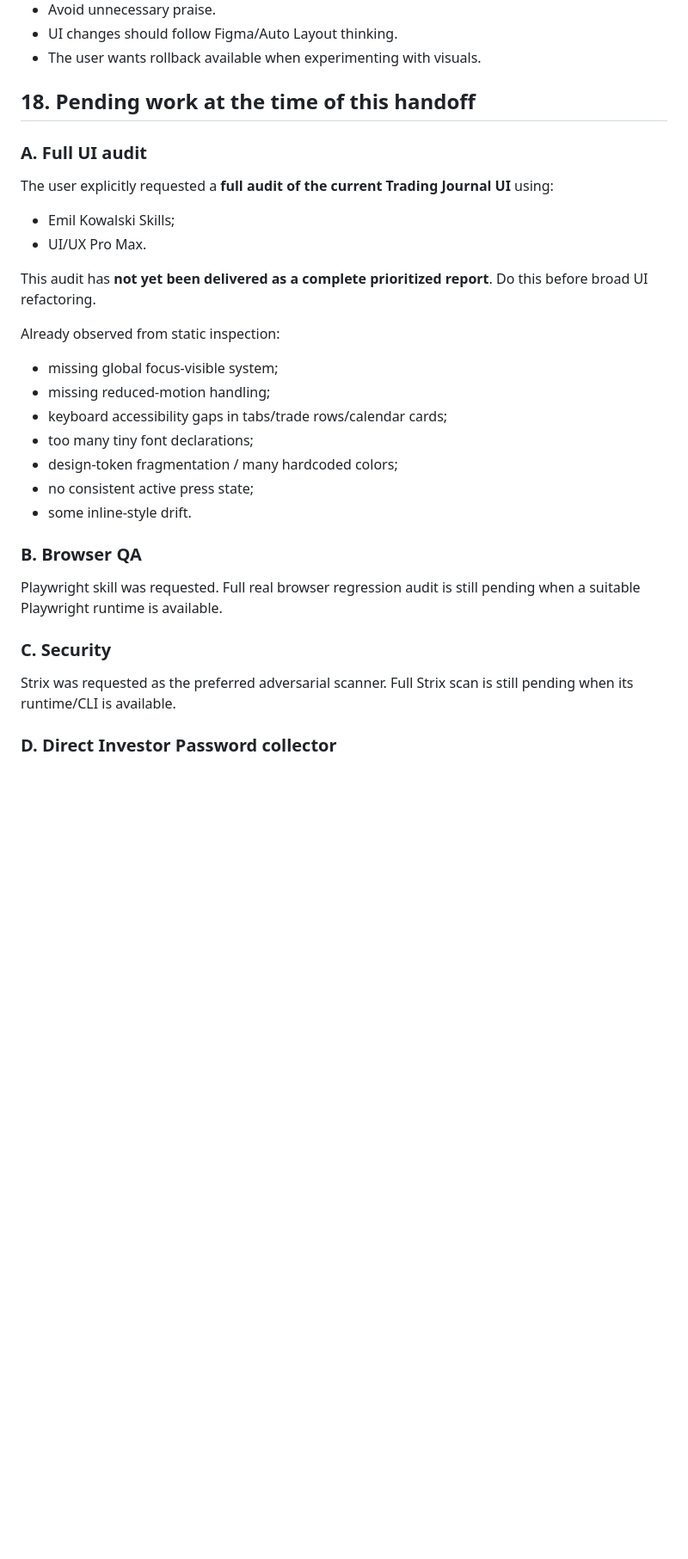
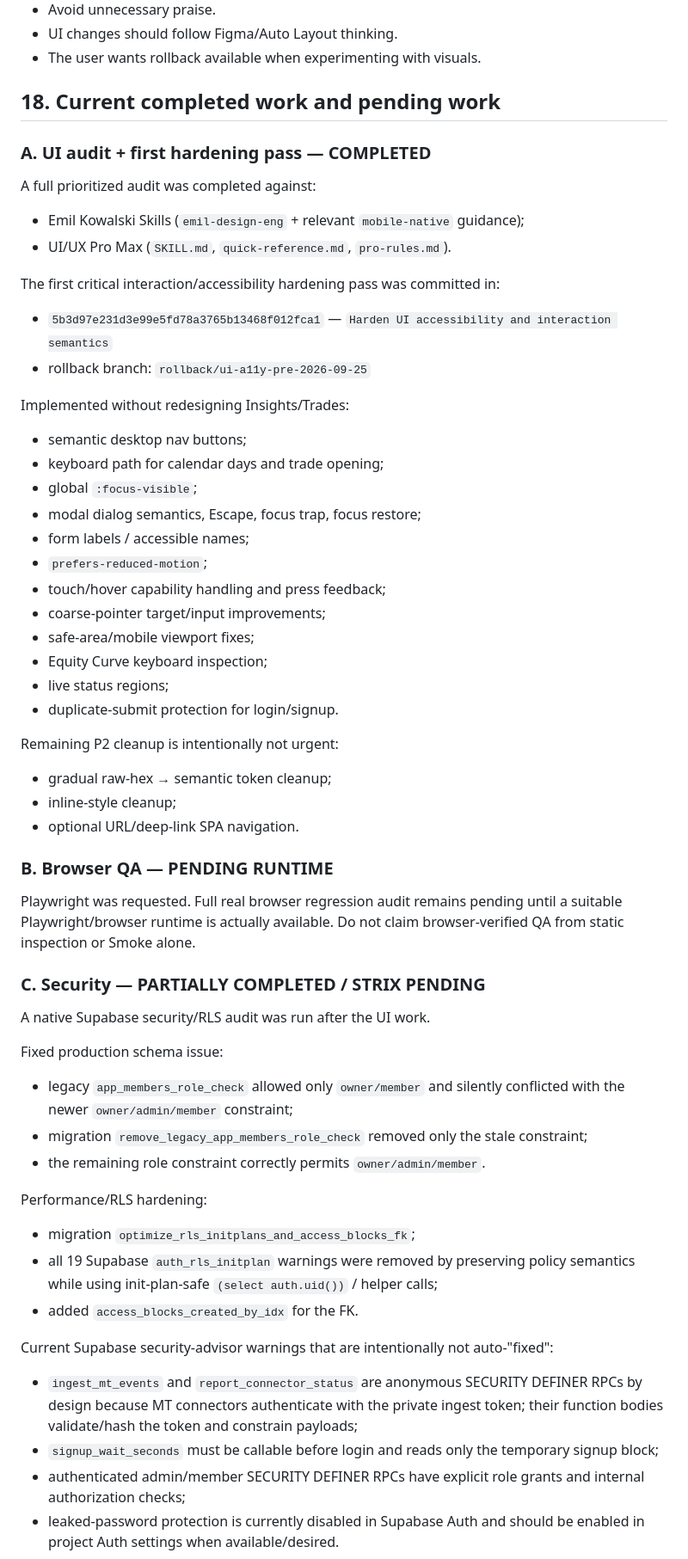
Before and after one commit to Andrey244/Andrey244.github.io, a Markdown page: PROJECT_HANDOFF.md, the part around one of its changes. Shown at 86% size. Rendered like a GitHub page; blank space fills up the shorter version.

Commit message:
Update handoff after UI and Supabase hardening

```diff
--- a/PROJECT_HANDOFF.md
+++ b/PROJECT_HANDOFF.md
@@ -369,28 +369,55 @@ For material UI, auth, grouping, connector, security, strategy, or data changes:
 - UI changes should follow Figma/Auto Layout thinking.
 - The user wants rollback available when experimenting with visuals.
 
-## 18. Pending work at the time of this handoff
+## 18. Current completed work and pending work
 
-### A. Full UI audit
-The user explicitly requested a **full audit of the current Trading Journal UI** using:
-- Emil Kowalski Skills;
-- UI/UX Pro Max.
+### A. UI audit + first hardening pass — COMPLETED
+A full prioritized audit was completed against:
+- Emil Kowalski Skills (`emil-design-eng` + relevant `mobile-native` guidance);
+- UI/UX Pro Max (`SKILL.md`, `quick-reference.md`, `pro-rules.md`).
 
-This audit has **not yet been delivered as a complete prioritized report**. Do this before broad UI refactoring.
+The first critical interaction/accessibility hardening pass was committed in:
+- `5b3d97e231d3e99e5fd78a3765b13468f012fca1` — `Harden UI accessibility and interaction semantics`
+- rollback branch: `rollback/ui-a11y-pre-2026-09-25`
 
-Already observed from static inspection:
-- missing global focus-visible system;
-- missing reduced-motion handling;
-- keyboard accessibility gaps in tabs/trade rows/calendar cards;
-- too many tiny font declarations;
-- design-token fragmentation / many hardcoded colors;
-- no consistent active press state;
-- some inline-style drift.
+Implemented without redesigning Insights/Trades:
+- semantic desktop nav buttons;
+- keyboard path for calendar days and trade opening;
+- global `:focus-visible`;
+- modal dialog semantics, Escape, focus trap, focus restore;
+- form labels / accessible names;
+- `prefers-reduced-motion`;
+- touch/hover capability handling and press feedback;
+- coarse-pointer target/input improvements;
+- safe-area/mobile viewport fixes;
+- Equity Curve keyboard inspection;
+- live status regions;
+- duplicate-submit protection for login/signup.
 
-### B. Browser QA
-Playwright skill was requested. Full real browser regression audit is still pending when a suitable Playwright runtime is available.
+Remaining P2 cleanup is intentionally not urgent:
+- gradual raw-hex → semantic token cleanup;
+- inline-style cleanup;
+- optional URL/deep-link SPA navigation.
 
-### C. Security
-Strix was requested as the preferred adversarial scanner. Full Strix scan is still pending when its runtime/CLI is available.
+### B. Browser QA — PENDING RUNTIME
+Playwright was requested. Full real browser regression audit remains pending until a suitable Playwright/browser runtime is actually available. Do not claim browser-verified QA from static inspection or Smoke alone.
 
-### D. Direct Investor Password collector
+### C. Security — PARTIALLY COMPLETED / STRIX PENDING
+A native Supabase security/RLS audit was run after the UI work.
+
+Fixed production schema issue:
+- legacy `app_members_role_check` allowed only `owner/member` and silently conflicted with the newer `owner/admin/member` constraint;
+- migration `remove_legacy_app_members_role_check` removed only the stale constraint;
+- the remaining role constraint correctly permits `owner/admin/member`.
+
+Performance/RLS hardening:
+- migration `optimize_rls_initplans_and_access_blocks_fk`;
+- all 19 Supabase `auth_rls_initplan` warnings were removed by preserving policy semantics while using init-plan-safe `(select auth.uid())` / helper calls;
+- added `access_blocks_created_by_idx` for the FK.
+
+Current Supabase security-advisor warnings that are intentionally not auto-"fixed":
+- `ingest_mt_events` and `report_connector_status` are anonymous SECURITY DEFINER RPCs by design because MT connectors authenticate with the private ingest token; their function bodies validate/hash the token and constrain payloads;
+- `signup_wait_seconds` must be callable before login and reads only the temporary signup block;
+- authenticated admin/member SECURITY DEFINER RPCs have explicit role grants and internal authorization checks;
+- leaked-password protection is currently disabled in Supabase Auth and should be enabled in project Auth settings when available/desired.
+
```
Also changed, not shown: other parts of PROJECT_HANDOFF.md (+3 -1 lines).
